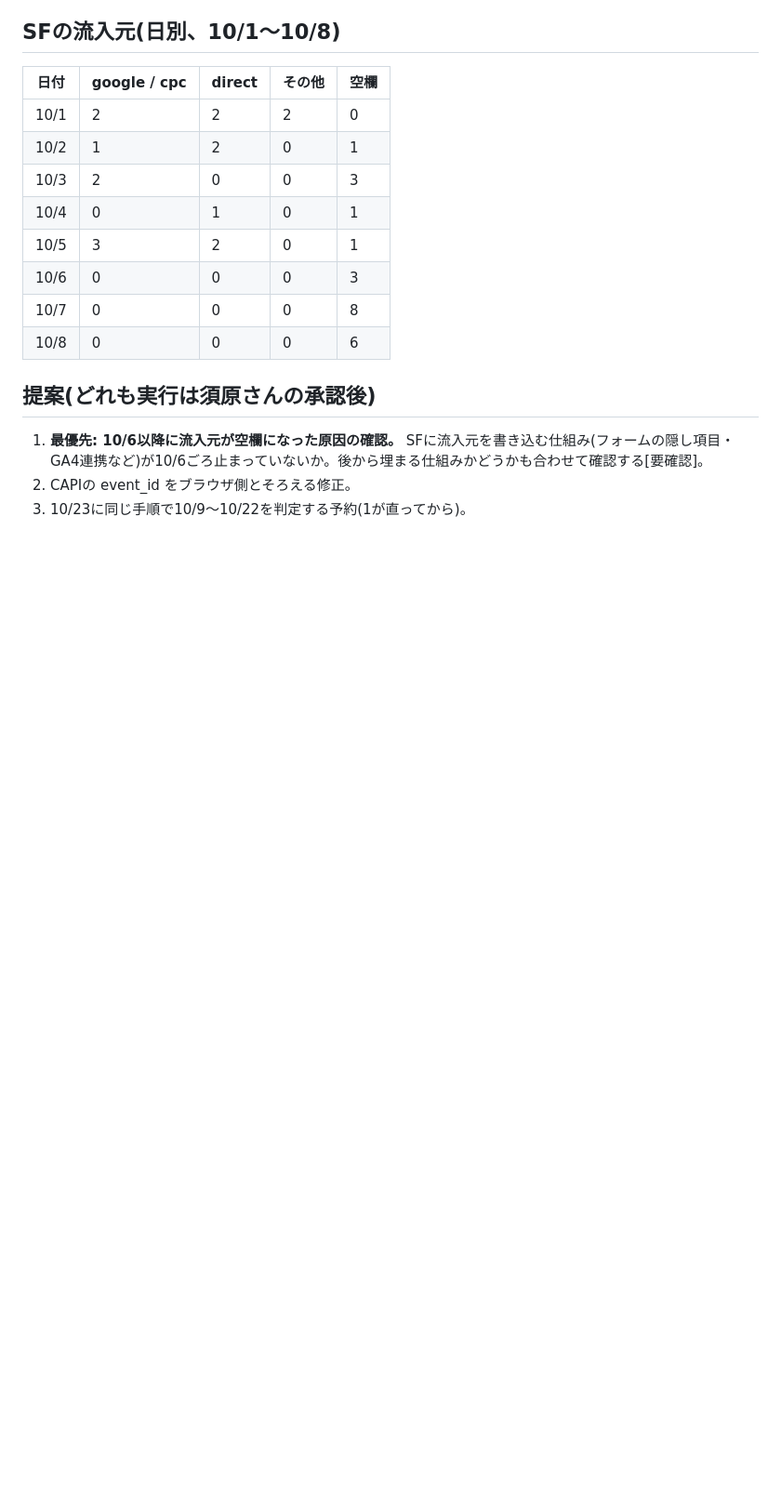
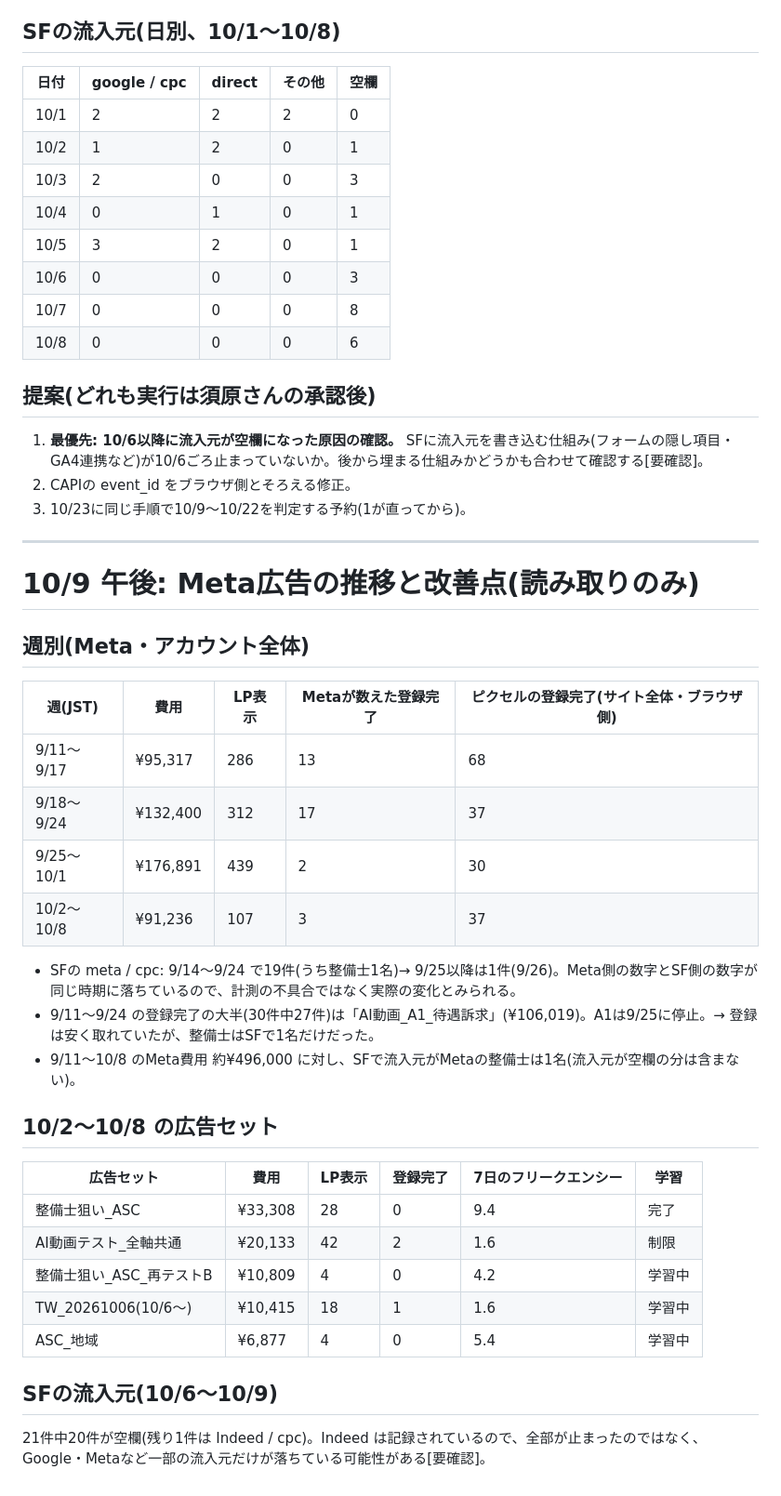
Before and after one commit to suhara-gif/my-project, a Markdown page: docs/handoff/20261006-toyowaku-meta-next-step-review.md, the part around the change. Shown at 93% size. Drawn GitHub-style; blank space fills up the shorter version.

Commit message:
docs: 10/9午後のMeta推移と改善点を追記
Co-Authored-By: Claude Opus 5.5 <noreply@anthropic.com>
Claude-Session: https://claude.ai/code/session_015TFiAkc2MUBtGWsmbbZfxa

```diff
--- a/docs/handoff/20261006-toyowaku-meta-next-step-review.md
+++ b/docs/handoff/20261006-toyowaku-meta-next-step-review.md
@@ -166,3 +166,31 @@
 1. **最優先: 10/6以降に流入元が空欄になった原因の確認。** SFに流入元を書き込む仕組み(フォームの隠し項目・GA4連携など)が10/6ごろ止まっていないか。後から埋まる仕組みかどうかも合わせて確認する[要確認]。
 2. CAPIの event_id をブラウザ側とそろえる修正。
 3. 10/23に同じ手順で10/9〜10/22を判定する予約(1が直ってから)。
+
+---
+
+# 10/9 午後: Meta広告の推移と改善点(読み取りのみ)
+
+## 週別(Meta・アカウント全体)
+| 週(JST) | 費用 | LP表示 | Metaが数えた登録完了 | ピクセルの登録完了(サイト全体・ブラウザ側) |
+|---|---|---|---|---|
+| 9/11〜9/17 | ¥95,317 | 286 | 13 | 68 |
+| 9/18〜9/24 | ¥132,400 | 312 | 17 | 37 |
+| 9/25〜10/1 | ¥176,891 | 439 | 2 | 30 |
+| 10/2〜10/8 | ¥91,236 | 107 | 3 | 37 |
+
+- SFの meta / cpc: 9/14〜9/24 で19件(うち整備士1名)→ 9/25以降は1件(9/26)。Meta側の数字とSF側の数字が同じ時期に落ちているので、計測の不具合ではなく実際の変化とみられる。
+- 9/11〜9/24 の登録完了の大半(30件中27件)は「AI動画_A1_待遇訴求」(¥106,019)。A1は9/25に停止。→ 登録は安く取れていたが、整備士はSFで1名だけだった。
+- 9/11〜10/8 のMeta費用 約¥496,000 に対し、SFで流入元がMetaの整備士は1名(流入元が空欄の分は含まない)。
+
+## 10/2〜10/8 の広告セット
+| 広告セット | 費用 | LP表示 | 登録完了 | 7日のフリークエンシー | 学習 |
+|---|---|---|---|---|---|
+| 整備士狙い_ASC | ¥33,308 | 28 | 0 | 9.4 | 完了 |
+| AI動画テスト_全軸共通 | ¥20,133 | 42 | 2 | 1.6 | 制限 |
+| 整備士狙い_ASC_再テストB | ¥10,809 | 4 | 0 | 4.2 | 学習中 |
+| TW_20261006(10/6〜) | ¥10,415 | 18 | 1 | 1.6 | 学習中 |
+| ASC_地域 | ¥6,877 | 4 | 0 | 5.4 | 学習中 |
+
+## SFの流入元(10/6〜10/9)
+21件中20件が空欄(残り1件は Indeed / cpc)。Indeed は記録されているので、全部が止まったのではなく、Google・Metaなど一部の流入元だけが落ちている可能性がある[要確認]。
```
